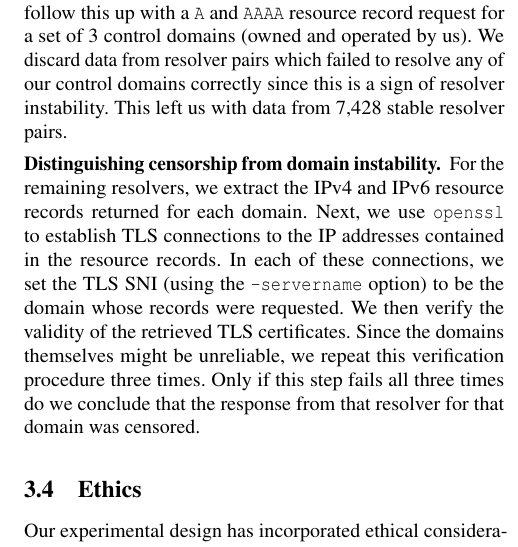
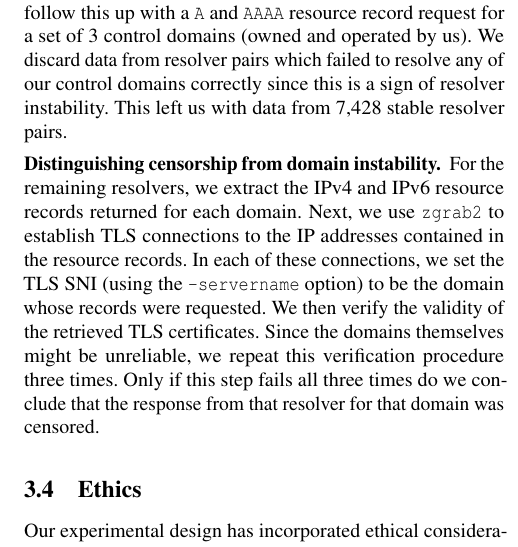
Before and after one commit to timartiny/v4vsv6, a LaTeX paper (paper/main.tex, which reads paper/methodology.tex): part of one column of page 4 of 17, cut so that both start at the same text. Compiled offline with pdfLaTeX; a LaTeX package or settings file that is missing is left out.

Commit message:
openssl -> zgrab2

```diff
--- a/paper/methodology.tex
+++ b/paper/methodology.tex
@@ -136,7 +136,7 @@ with data from 7,428 stable resolver pairs.
 
 \para{Distinguishing censorship from domain instability.}
 For the remaining resolvers, we extract the IPv4 and IPv6 resource records
-returned for each domain. Next, we use {\tt openssl} to establish TLS
+returned for each domain. Next, we use \texttt{zgrab2} to establish TLS
 connections to the IP addresses contained in the resource records. In each of
 these connections, we set the TLS SNI (using the {\tt -servername} option) to
 be the domain whose records were requested. We then verify the validity of the
```
